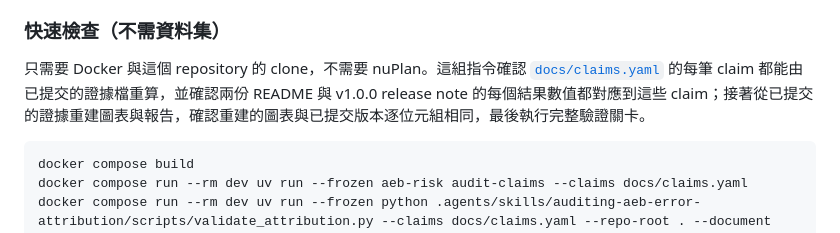
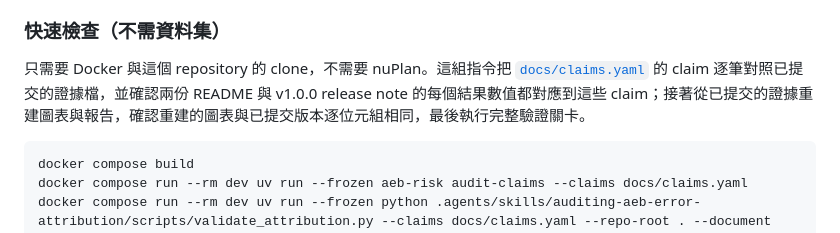
Before and after one commit to kuotunyu/perception-error-to-aeb, a Markdown page: README.md, the part around the change. Drawn GitHub-style.

Commit message:
Say that the quick check compares each claim with the evidence
The Chinese README said the quick check confirms that every claim in
docs/claims.yaml can be recomputed from the committed evidence files.
audit-claims recomputes nothing: it looks up the value each claim
points to in its evidence file and compares it with the claim. Say that
the claims are checked one by one against the committed evidence
files, as the English README does.

````diff
--- a/README.md
+++ b/README.md
@@ -73,7 +73,7 @@ protocol 要求的 maximum horizon 是 15 秒上限；到碰撞、路徑結束
 
 ### 快速檢查（不需資料集）
 
-只需要 Docker 與這個 repository 的 clone，不需要 nuPlan。這組指令確認 [`docs/claims.yaml`](docs/claims.yaml) 的每筆 claim 都能由已提交的證據檔重算，並確認兩份 README 與 v1.0.0 release note 的每個結果數值都對應到這些 claim；接著從已提交的證據重建圖表與報告，確認重建的圖表與已提交版本逐位元組相同，最後執行完整驗證關卡。
+只需要 Docker 與這個 repository 的 clone，不需要 nuPlan。這組指令把 [`docs/claims.yaml`](docs/claims.yaml) 的 claim 逐筆對照已提交的證據檔，並確認兩份 README 與 v1.0.0 release note 的每個結果數值都對應到這些 claim；接著從已提交的證據重建圖表與報告，確認重建的圖表與已提交版本逐位元組相同，最後執行完整驗證關卡。
 
 ```bash
 docker compose build
````
